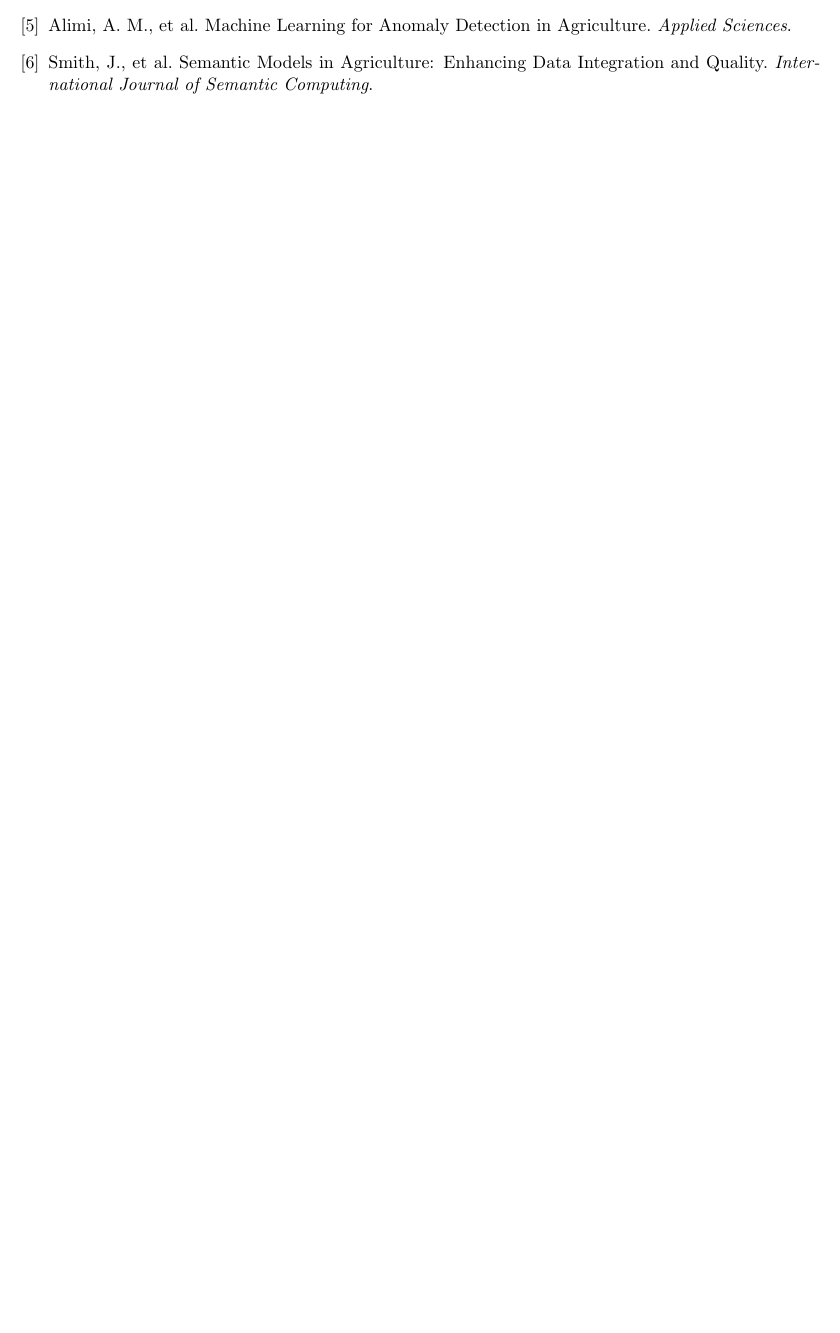
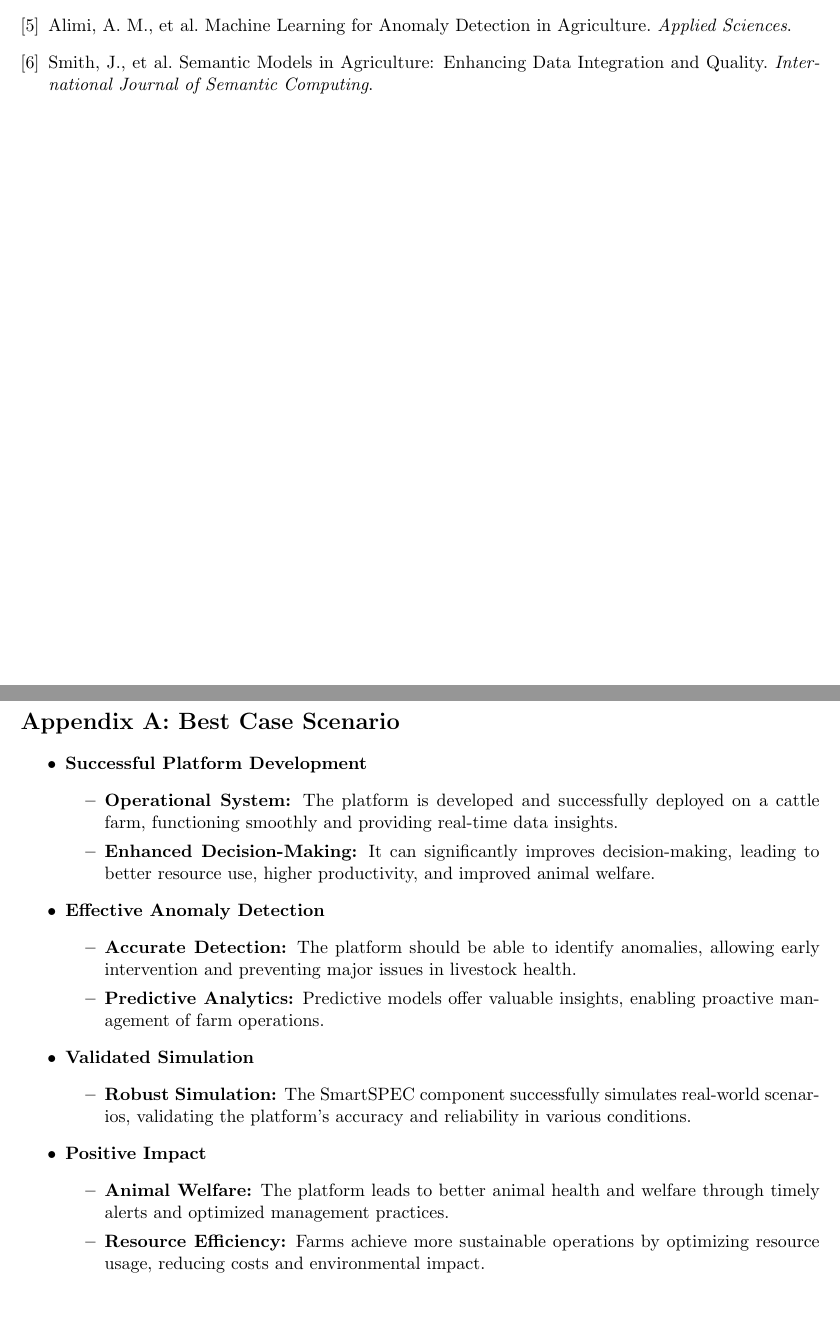
Before and after one commit to kevin123george/2024-MA-Kevin-George, a LaTeX document (proposal-kevin/proposal.tex): part of page 5 of 5 before the commit and two parts of pages 5 and 6 of 6 after it, the two joined at a grey line, cut so that both start at the same text, the shorter picture padded with empty space. Compiled offline with pdfLaTeX.

Commit message:
added best cases

```diff
--- a/proposal-kevin/proposal.tex
+++ b/proposal-kevin/proposal.tex
@@ -134,4 +134,31 @@ The research is expected to deliver a comprehensive platform for real-time lives
 \bibitem{Smith} Smith, J., et al. Semantic Models in Agriculture: Enhancing Data Integration and Quality. \textit{International Journal of Semantic Computing}.
 \end{thebibliography}
 
+
+
+\newpage
+\appendix
+\section*{Appendix A: Best Case Scenario}
+\begin{itemize}
+    \item \textbf{Successful Platform Development}
+    \begin{itemize}
+        \item \textbf{Operational System:} The platform is developed and successfully deployed on a cattle farm, functioning smoothly and providing real-time data insights.
+        \item \textbf{Enhanced Decision-Making:} It can significantly improves decision-making, leading to better resource use, higher productivity, and improved animal welfare.
+    \end{itemize}
+    \item \textbf{Effective Anomaly Detection}
+    \begin{itemize}
+        \item \textbf{Accurate Detection:} The platform should be able to identify anomalies, allowing early intervention and preventing major issues in livestock health.
+        \item \textbf{Predictive Analytics:} Predictive models offer valuable insights, enabling proactive management of farm operations.
+    \end{itemize}
+    \item \textbf{Validated Simulation}
+    \begin{itemize}
+        \item \textbf{Robust Simulation:} The SmartSPEC component successfully simulates real-world scenarios, validating the platform's accuracy and reliability in various conditions.
+    \end{itemize}
+    \item \textbf{Positive Impact}
+    \begin{itemize}
+        \item \textbf{Animal Welfare:} The platform leads to better animal health and welfare through timely alerts and optimized management practices.
+        \item \textbf{Resource Efficiency:} Farms achieve more sustainable operations by optimizing resource usage, reducing costs and environmental impact.
+    \end{itemize}
+\end{itemize}
+
 \end{document}
```
Also changed, not shown: proposal-kevin/proposal.pdf, 4 other files.
